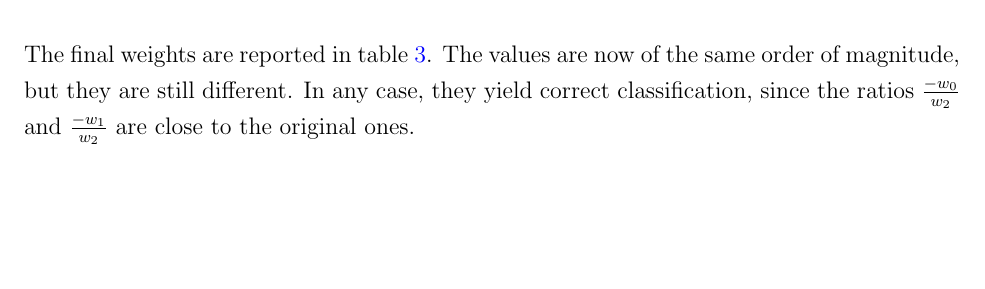
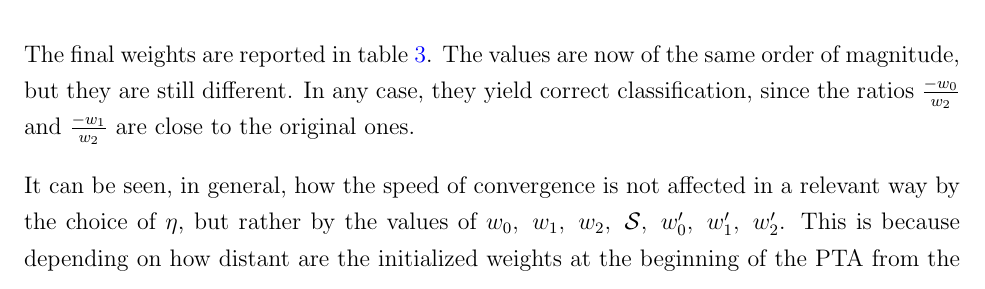
Before and after one commit to davmacario/ece559-neural-networks, a LaTeX problem sheet (HW2/hw2-macario.tex): part of page 5 of 7, cut so that both start at the same text, the shorter picture padded with empty space. Compiled offline with pdfLaTeX.

Commit message:
Finalize hw2 pdf

```diff
--- a/HW2/hw2-macario.tex
+++ b/HW2/hw2-macario.tex
@@ -271,6 +271,9 @@ In any case, they yield correct classification, since the ratios $\frac{-w_0}{w_
     \label{tab:03}
 \end{table}
 
+It can be seen, in general, how the speed of convergence is not affected in a relevant way by the choice of $\eta$, but rather by the values of $w_0,\ w_1,\ w_2,\ \mathcal{S},\ w'_0,\ w'_1,\ w'_2$.
+This is because depending on how distant are the initialized weights at the beginning of the PTA from the actual weights, and on how separate are, on average, the elements of the two classes in the training set $\mathcal{S}$, the algorithm will converge more or less easily.
+
 \subsection{Increasing the training set size}
 
 In general, in supervised learning it is possible to increase the size of the training set to achieve better classification performance.
```
